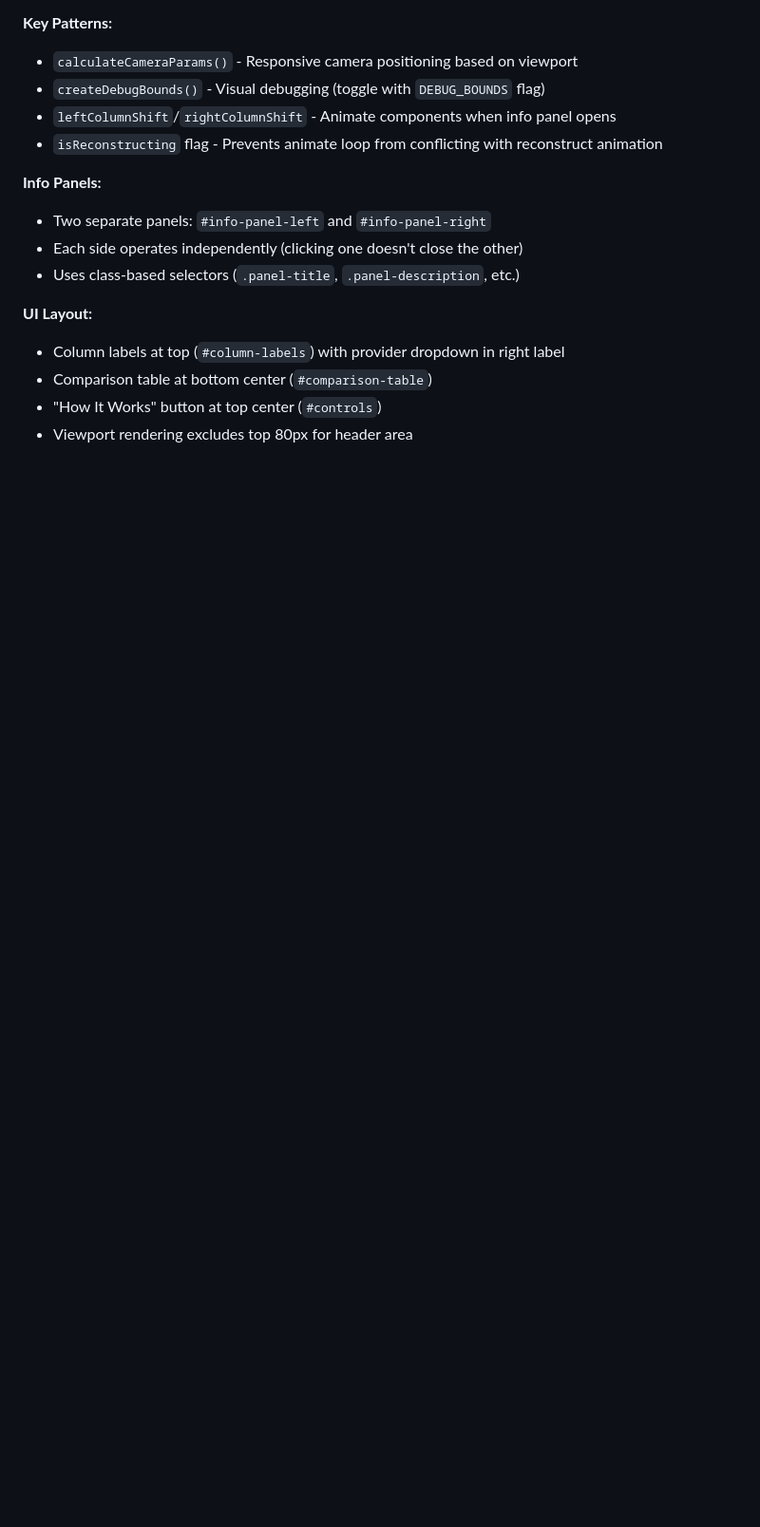
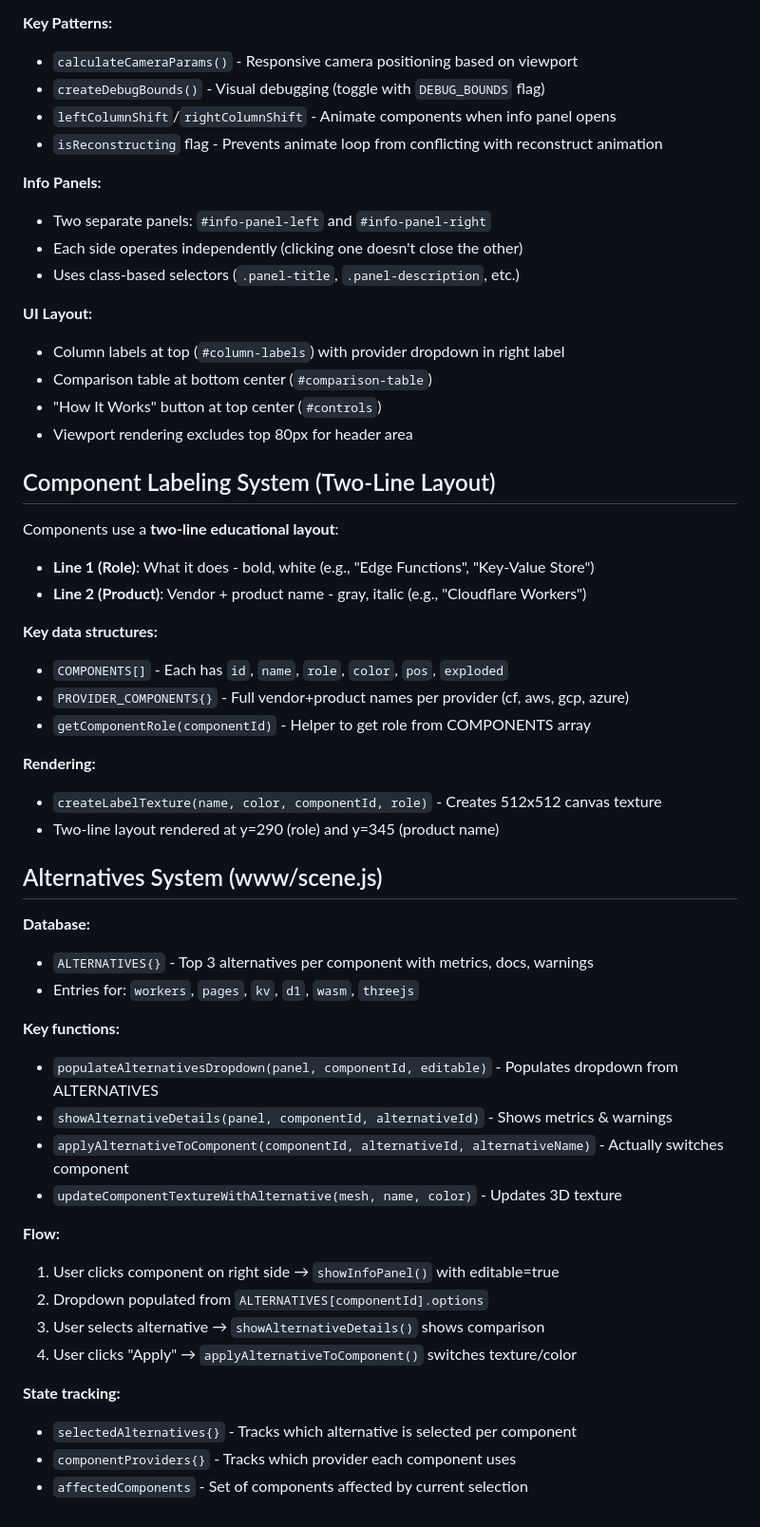
Before and after one commit to srigirishankar/shipwith.dev, a Markdown page: CLAUDE.md, the part around the change. Shown at 95% size. GitHub-like rendering; blank space fills up the shorter version.

Commit message:
docs: Update CLAUDE.md with component labeling & alternatives system
Added documentation for:
- Two-line component labeling (role + product name)
- Alternatives system flow and key functions
- State tracking variables

🤖 Generated with [Claude Code](https://claude.com/claude-code)

Co-Authored-By: Claude Opus 4.5 <noreply@anthropic.com>

```diff
--- a/CLAUDE.md
+++ b/CLAUDE.md
@@ -96,3 +96,41 @@ The app uses a **split-screen comparison view** with two independent viewports:
 - Comparison table at bottom center (`#comparison-table`)
 - "How It Works" button at top center (`#controls`)
 - Viewport rendering excludes top 80px for header area
+
+## Component Labeling System (Two-Line Layout)
+
+Components use a **two-line educational layout**:
+- **Line 1 (Role)**: What it does - bold, white (e.g., "Edge Functions", "Key-Value Store")
+- **Line 2 (Product)**: Vendor + product name - gray, italic (e.g., "Cloudflare Workers")
+
+**Key data structures:**
+- `COMPONENTS[]` - Each has `id`, `name`, `role`, `color`, `pos`, `exploded`
+- `PROVIDER_COMPONENTS{}` - Full vendor+product names per provider (cf, aws, gcp, azure)
+- `getComponentRole(componentId)` - Helper to get role from COMPONENTS array
+
+**Rendering:**
+- `createLabelTexture(name, color, componentId, role)` - Creates 512x512 canvas texture
+- Two-line layout rendered at y=290 (role) and y=345 (product name)
+
+## Alternatives System (www/scene.js)
+
+**Database:**
+- `ALTERNATIVES{}` - Top 3 alternatives per component with metrics, docs, warnings
+- Entries for: `workers`, `pages`, `kv`, `d1`, `wasm`, `threejs`
+
+**Key functions:**
+- `populateAlternativesDropdown(panel, componentId, editable)` - Populates dropdown from ALTERNATIVES
+- `showAlternativeDetails(panel, componentId, alternativeId)` - Shows metrics & warnings
+- `applyAlternativeToComponent(componentId, alternativeId, alternativeName)` - Actually switches component
+- `updateComponentTextureWithAlternative(mesh, name, color)` - Updates 3D texture
+
+**Flow:**
+1. User clicks component on right side → `showInfoPanel()` with editable=true
+2. Dropdown populated from `ALTERNATIVES[componentId].options`
+3. User selects alternative → `showAlternativeDetails()` shows comparison
+4. User clicks "Apply" → `applyAlternativeToComponent()` switches texture/color
+
+**State tracking:**
+- `selectedAlternatives{}` - Tracks which alternative is selected per component
+- `componentProviders{}` - Tracks which provider each component uses
+- `affectedComponents` - Set of components affected by current selection
```
